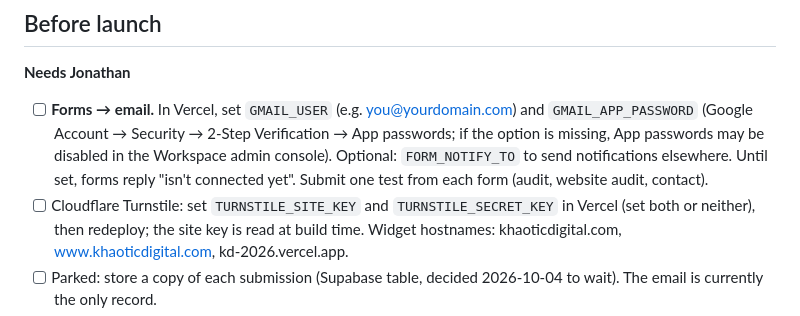
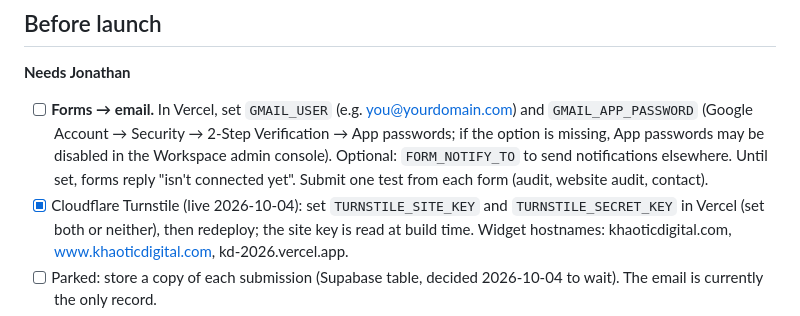
Before and after one commit to jcopacetic/kd_2026, a Markdown page: README.md, the part around the change. Drawn GitHub-style.

Commit message:
README: Turnstile live
Co-Authored-By: Claude Opus 5.5 <noreply@anthropic.com>

```diff
--- a/README.md
+++ b/README.md
@@ -37,7 +37,7 @@ Requires Node 22.12+.
       if the option is missing, App passwords may be disabled in the Workspace admin console).
       Optional: `FORM_NOTIFY_TO` to send notifications elsewhere. Until set, forms reply
       "isn't connected yet". Submit one test from each form (audit, website audit, contact).
-- [ ] Cloudflare Turnstile: set `TURNSTILE_SITE_KEY` and `TURNSTILE_SECRET_KEY` in Vercel
+- [x] Cloudflare Turnstile (live 2026-10-04): set `TURNSTILE_SITE_KEY` and `TURNSTILE_SECRET_KEY` in Vercel
       (set both or neither), then redeploy; the site key is read at build time. Widget
       hostnames: khaoticdigital.com, www.khaoticdigital.com, kd-2026.vercel.app.
 - [ ] Parked: store a copy of each submission (Supabase table, decided 2026-10-04 to wait).
```
